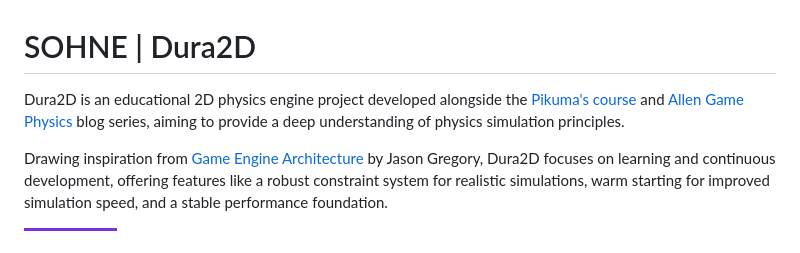
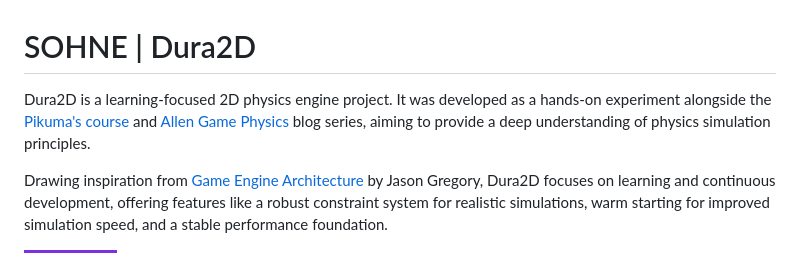
Before and after one commit to SOHNE/Dura2D, a Markdown page: README.md, the part around the change. Rendered like a GitHub page; badges without logos.

```diff
--- a/README.md
+++ b/README.md
@@ -1,6 +1,6 @@
 # SOHNE | Dura2D
 
-Dura2D is an educational 2D physics engine project developed alongside the [Pikuma's course] and [Allen Game Physics] blog series, aiming to provide a deep understanding of physics simulation principles.
+Dura2D is a learning-focused 2D physics engine project. It was developed as a hands-on experiment alongside the [Pikuma's course] and [Allen Game Physics] blog series, aiming to provide a deep understanding of physics simulation principles.
 
 Drawing inspiration from [Game Engine Architecture] by Jason Gregory, Dura2D focuses on learning and continuous development, offering features like a robust constraint system for realistic simulations, warm starting for improved simulation speed, and a stable performance foundation.
 
```
